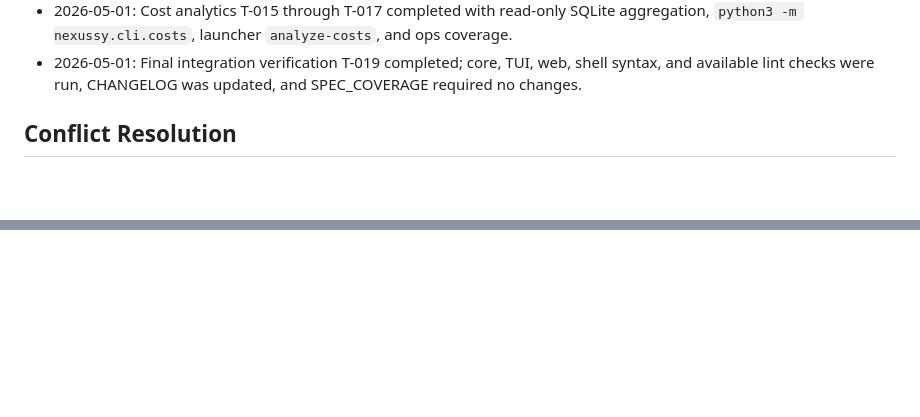
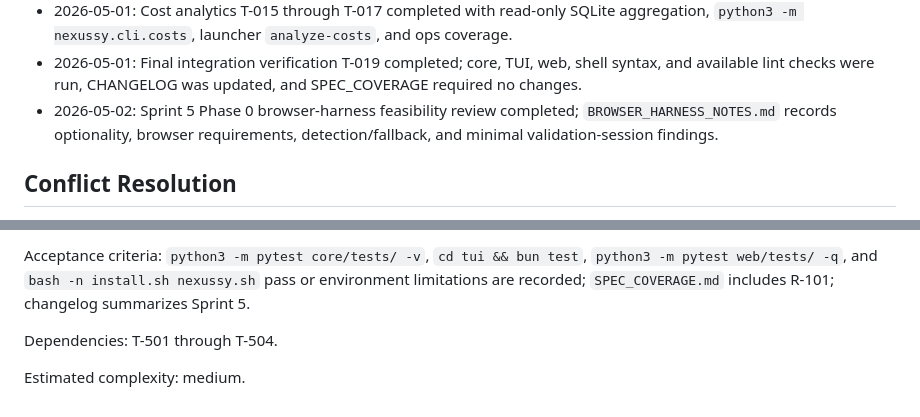
Before and after one commit to mojomast/nexussy, a Markdown page: devplan.md, 2 parts joined by grey strips. Rendered like a GitHub page; blank space fills up the shorter version.

Commit message:
chore: add sprint 5 devplan — browser validation stage

```diff
--- a/devplan.md
+++ b/devplan.md
@@ -13,6 +13,7 @@ No new Python package dependencies are approved in this plan. All graph, permiss
 - 2026-05-01: Permission governance T-011 through T-014 completed with manifest-backed runtime checks, local Pi worker denial enforcement, failed tool_output/SSE mapping, and orchestrator-only spawn/assign hardening where role context exists.
 - 2026-05-01: Cost analytics T-015 through T-017 completed with read-only SQLite aggregation, `python3 -m nexussy.cli.costs`, launcher `analyze-costs`, and ops coverage.
 - 2026-05-01: Final integration verification T-019 completed; core, TUI, web, shell syntax, and available lint checks were run, CHANGELOG was updated, and SPEC_COVERAGE required no changes.
+- 2026-05-02: Sprint 5 Phase 0 browser-harness feasibility review completed; `BROWSER_HARNESS_NOTES.md` records optionality, browser requirements, detection/fallback, and minimal validation-session findings.
 <!-- PROGRESS_LOG_END -->
 
 ## Conflict Resolution
@@ -278 +349,7 @@ Estimated complexity: medium.
+Acceptance criteria: `python3 -m pytest core/tests/ -v`, `cd tui && bun test`, `python3 -m pytest web/tests/ -q`, and `bash -n install.sh nexussy.sh` pass or environment limitations are recorded; `SPEC_COVERAGE.md` includes R-101; changelog summarizes Sprint 5.
+
+Dependencies: T-501 through T-504.
+
+Estimated complexity: medium.
+
 <!-- NEXT_TASK_GROUP_END -->
```
Also changed, not shown: other parts of devplan.md (+70 -0 lines).
